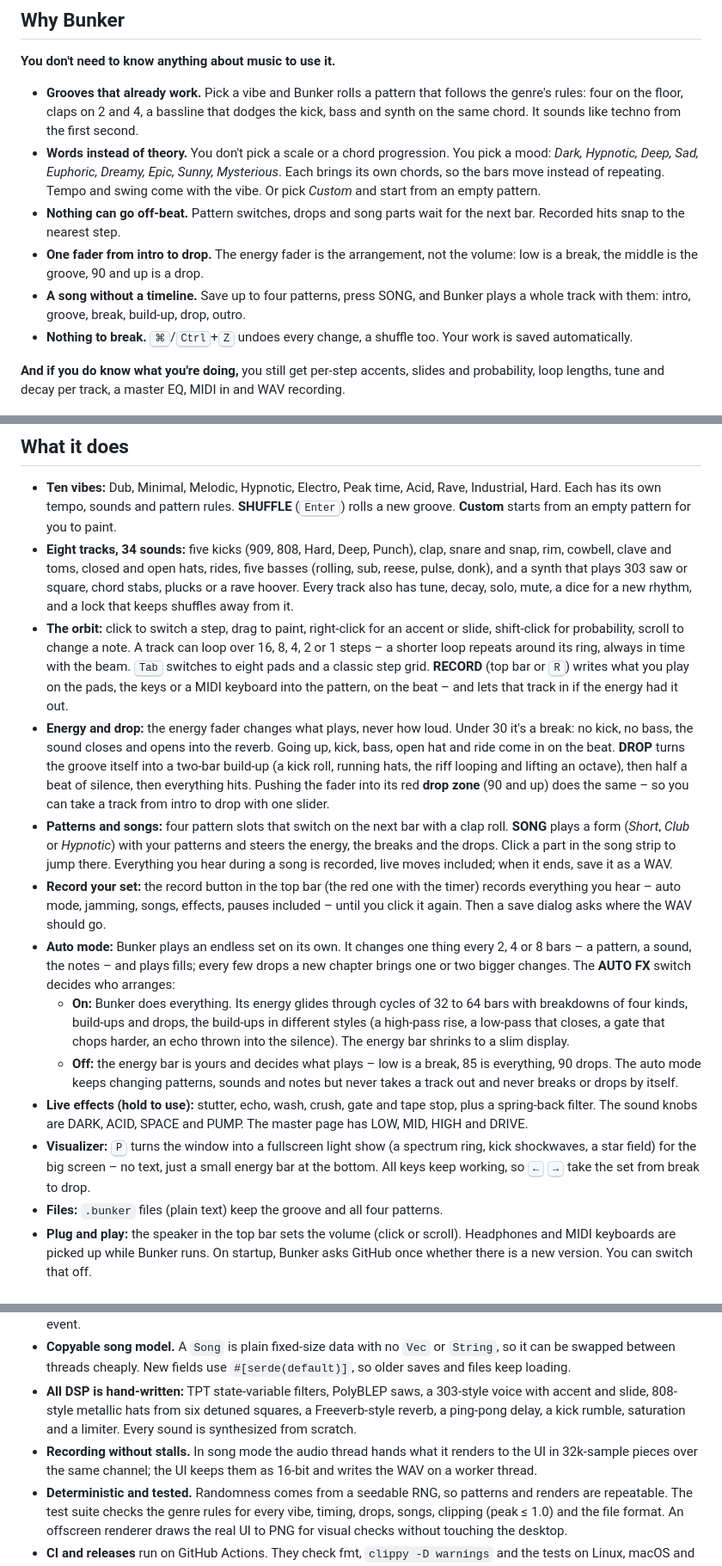
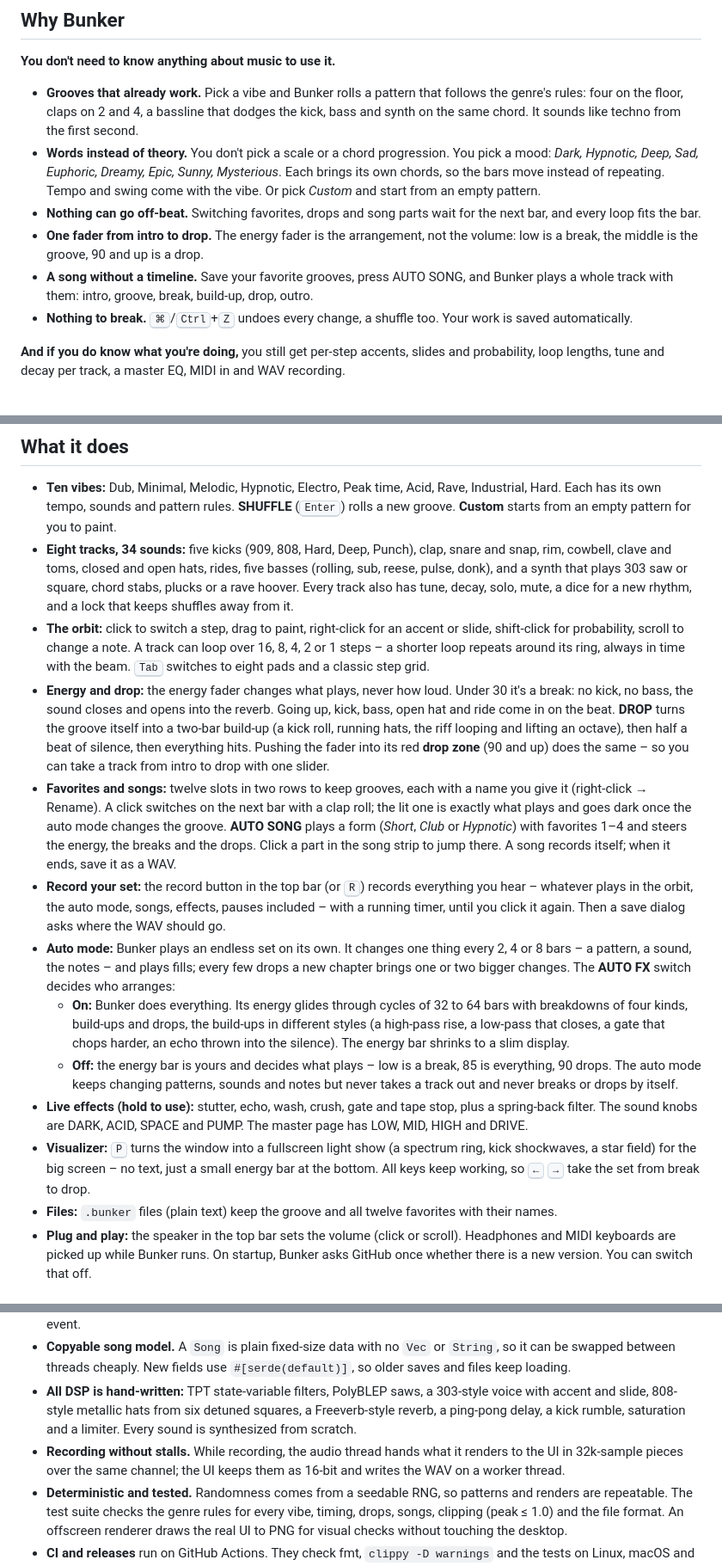
Before and after one commit to tj537/bunker, a Markdown page: README.md, 3 parts joined by grey strips. Shown at 86% size. Rendered like a GitHub page.

```diff
--- a/README.md
+++ b/README.md
@@ -33,9 +33,9 @@ Bunker is a techno drum machine written in Rust. Every sound is a glowing ring,
 
 - **Grooves that already work.** Pick a vibe and Bunker rolls a pattern that follows the genre's rules: four on the floor, claps on 2 and 4, a bassline that dodges the kick, bass and synth on the same chord. It sounds like techno from the first second.
 - **Words instead of theory.** You don't pick a scale or a chord progression. You pick a mood: *Dark, Hypnotic, Deep, Sad, Euphoric, Dreamy, Epic, Sunny, Mysterious*. Each brings its own chords, so the bars move instead of repeating. Tempo and swing come with the vibe. Or pick *Custom* and start from an empty pattern.
-- **Nothing can go off-beat.** Pattern switches, drops and song parts wait for the next bar. Recorded hits snap to the nearest step.
+- **Nothing can go off-beat.** Switching favorites, drops and song parts wait for the next bar, and every loop fits the bar.
 - **One fader from intro to drop.** The energy fader is the arrangement, not the volume: low is a break, the middle is the groove, 90 and up is a drop.
-- **A song without a timeline.** Save up to four patterns, press SONG, and Bunker plays a whole track with them: intro, groove, break, build-up, drop, outro.
+- **A song without a timeline.** Save your favorite grooves, press AUTO SONG, and Bunker plays a whole track with them: intro, groove, break, build-up, drop, outro.
 - **Nothing to break.** <kbd>⌘</kbd>/<kbd>Ctrl</kbd>+<kbd>Z</kbd> undoes every change, a shuffle too. Your work is saved automatically.
 
 **And if you do know what you're doing,** you still get per-step accents, slides and probability, loop lengths, tune and decay per track, a master EQ, MIDI in and WAV recording.
@@ -44,16 +44,16 @@ Bunker is a techno drum machine written in Rust. Every sound is a glowing ring,
 
 - **Ten vibes:** Dub, Minimal, Melodic, Hypnotic, Electro, Peak time, Acid, Rave, Industrial, Hard. Each has its own tempo, sounds and pattern rules. **SHUFFLE** (<kbd>Enter</kbd>) rolls a new groove. **Custom** starts from an empty pattern for you to paint.
 - **Eight tracks, 34 sounds:** five kicks (909, 808, Hard, Deep, Punch), clap, snare and snap, rim, cowbell, clave and toms, closed and open hats, rides, five basses (rolling, sub, reese, pulse, donk), and a synth that plays 303 saw or square, chord stabs, plucks or a rave hoover. Every track also has tune, decay, solo, mute, a dice for a new rhythm, and a lock that keeps shuffles away from it.
-- **The orbit:** click to switch a step, drag to paint, right-click for an accent or slide, shift-click for probability, scroll to change a note. A track can loop over 16, 8, 4, 2 or 1 steps – a shorter loop repeats around its ring, always in time with the beam. <kbd>Tab</kbd> switches to eight pads and a classic step grid. **RECORD** (top bar or <kbd>R</kbd>) writes what you play on the pads, the keys or a MIDI keyboard into the pattern, on the beat – and lets that track in if the energy had it out.
+- **The orbit:** click to switch a step, drag to paint, right-click for an accent or slide, shift-click for probability, scroll to change a note. A track can loop over 16, 8, 4, 2 or 1 steps – a shorter loop repeats around its ring, always in time with the beam. <kbd>Tab</kbd> switches to eight pads and a classic step grid.
 - **Energy and drop:** the energy fader changes what plays, never how loud. Under 30 it's a break: no kick, no bass, the sound closes and opens into the reverb. Going up, kick, bass, open hat and ride come in on the beat. **DROP** turns the groove itself into a two-bar build-up (a kick roll, running hats, the riff looping and lifting an octave), then half a beat of silence, then everything hits. Pushing the fader into its red **drop zone** (90 and up) does the same – so you can take a track from intro to drop with one slider.
-- **Patterns and songs:** four pattern slots that switch on the next bar with a clap roll. **SONG** plays a form (*Short*, *Club* or *Hypnotic*) with your patterns and steers the energy, the breaks and the drops. Click a part in the song strip to jump there. Everything you hear during a song is recorded, live moves included; when it ends, save it as a WAV.
-- **Record your set:** the record button in the top bar (the red one with the timer) records everything you hear – auto mode, jamming, songs, effects, pauses included – until you click it again. Then a save dialog asks where the WAV should go.
+- **Favorites and songs:** twelve slots in two rows to keep grooves, each with a name you give it (right-click → Rename). A click switches on the next bar with a clap roll; the lit one is exactly what plays and goes dark once the auto mode changes the groove. **AUTO SONG** plays a form (*Short*, *Club* or *Hypnotic*) with favorites 1–4 and steers the energy, the breaks and the drops. Click a part in the song strip to jump there. A song records itself; when it ends, save it as a WAV.
+- **Record your set:** the record button in the top bar (or <kbd>R</kbd>) records everything you hear – whatever plays in the orbit, the auto mode, songs, effects, pauses included – with a running timer, until you click it again. Then a save dialog asks where the WAV should go.
 - **Auto mode:** Bunker plays an endless set on its own. It changes one thing every 2, 4 or 8 bars – a pattern, a sound, the notes – and plays fills; every few drops a new chapter brings one or two bigger changes. The **AUTO FX** switch decides who arranges:
   - **On:** Bunker does everything. Its energy glides through cycles of 32 to 64 bars with breakdowns of four kinds, build-ups and drops, the build-ups in different styles (a high-pass rise, a low-pass that closes, a gate that chops harder, an echo thrown into the silence). The energy bar shrinks to a slim display.
   - **Off:** the energy bar is yours and decides what plays – low is a break, 85 is everything, 90 drops. The auto mode keeps changing patterns, sounds and notes but never takes a track out and never breaks or drops by itself.
 - **Live effects (hold to use):** stutter, echo, wash, crush, gate and tape stop, plus a spring-back filter. The sound knobs are DARK, ACID, SPACE and PUMP. The master page has LOW, MID, HIGH and DRIVE.
 - **Visualizer:** <kbd>P</kbd> turns the window into a fullscreen light show (a spectrum ring, kick shockwaves, a star field) for the big screen – no text, just a small energy bar at the bottom. All keys keep working, so <kbd>←</kbd> <kbd>→</kbd> take the set from break to drop.
-- **Files:** `.bunker` files (plain text) keep the groove and all four patterns.
+- **Files:** `.bunker` files (plain text) keep the groove and all twelve favorites with their names.
 - **Plug and play:** the speaker in the top bar sets the volume (click or scroll). Headphones and MIDI keyboards are picked up while Bunker runs. On startup, Bunker asks GitHub once whether there is a new version. You can switch that off.
 
 ## Under the hood
@@ -62,7 +62,7 @@ Bunker is a techno drum machine written in Rust. Every sound is a glowing ring,
 - **Real-time audio thread.** The engine renders inside the device callback without locks, blocking or file I/O. The UI sends commands over an `mpsc` channel and reads the playhead, hit lights, levels and spectrum from atomics. When the engine changes the song itself (auto mode, song mode, recording), it sends the new song back as an event.
 - **Copyable song model.** A `Song` is plain fixed-size data with no `Vec` or `String`, so it can be swapped between threads cheaply. New fields use `#[serde(default)]`, so older saves and files keep loading.
 - **All DSP is hand-written:** TPT state-variable filters, PolyBLEP saws, a 303-style voice with accent and slide, 808-style metallic hats from six detuned squares, a Freeverb-style reverb, a ping-pong delay, a kick rumble, saturation and a limiter. Every sound is synthesized from scratch.
-- **Recording without stalls.** In song mode the audio thread hands what it renders to the UI in 32k-sample pieces over the same channel; the UI keeps them as 16-bit and writes the WAV on a worker thread.
+- **Recording without stalls.** While recording, the audio thread hands what it renders to the UI in 32k-sample pieces over the same channel; the UI keeps them as 16-bit and writes the WAV on a worker thread.
 - **Deterministic and tested.** Randomness comes from a seedable RNG, so patterns and renders are repeatable. The test suite checks the genre rules for every vibe, timing, drops, songs, clipping (peak ≤ 1.0) and the file format. An offscreen renderer draws the real UI to PNG for visual checks without touching the desktop.
 - **CI and releases** run on GitHub Actions. They check fmt, `clippy -D warnings` and the tests on Linux, macOS and Windows. A tag builds a universal (arm64 + x86_64) macOS app and a Windows exe and publishes them with SHA-256 checksums.
 
```
Also changed, not shown: other parts of README.md (+2 -2 lines), docs/ARCHITECTURE.md (+4 -4 lines), docs/images/orbit.jpg, 4 other files.
